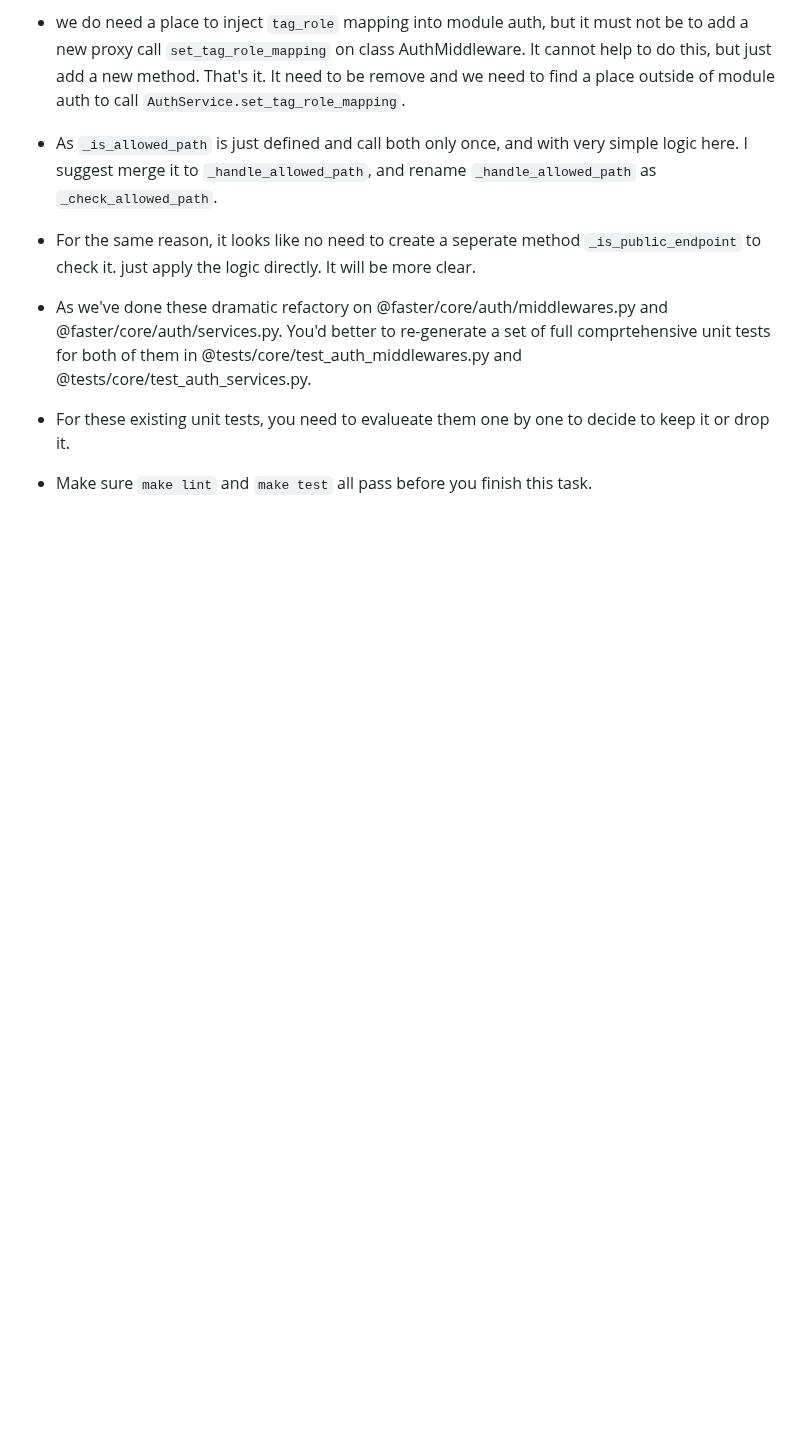
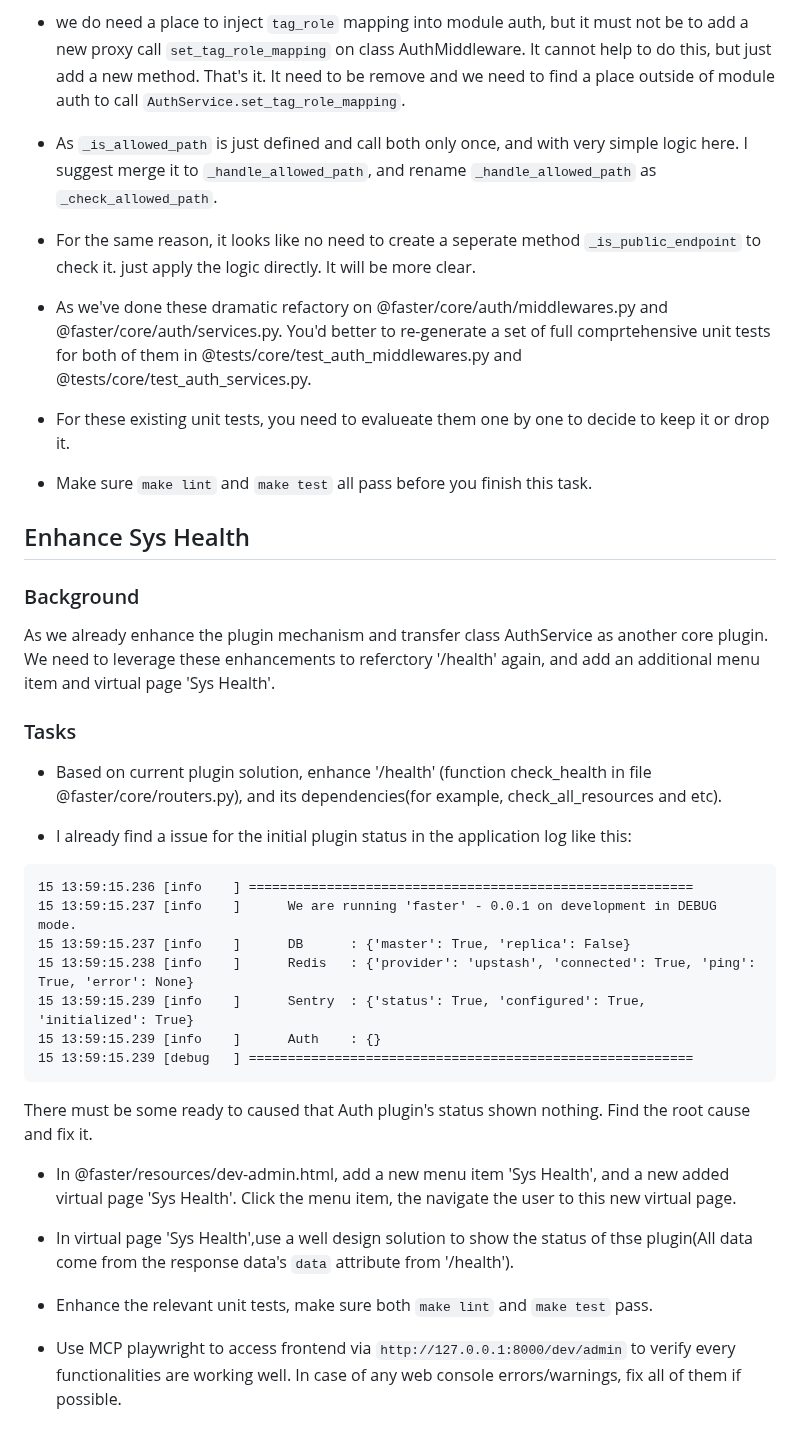
Before and after one commit to robinmin/faster, a Markdown page: docs/prompts.md, the part around the change. GitHub-like rendering; blank space fills up the shorter version.

Commit message:
doc: add new prompt

````diff
--- a/docs/prompts.md
+++ b/docs/prompts.md
@@ -756,3 +756,30 @@ Let's focus on how to refactory and simplify class AuthMiddleware. Here comes so
 - For these existing unit tests, you need to evalueate them one by one to decide to keep it or drop it.
 
 - Make sure `make lint` and `make test` all pass before you finish this task.
+
+
+## Enhance Sys Health
+
+### Background
+As we already enhance the plugin mechanism and transfer class AuthService as another core plugin. We need to leverage these enhancements to referctory '/health' again, and add an additional menu item and virtual page 'Sys Health'.
+
+### Tasks
+- Based on current plugin solution, enhance '/health' (function check_health in file @faster/core/routers.py), and its dependencies(for example, check_all_resources and etc).
+
+- I already find a issue for the initial plugin status in the application log like this:
+```
+15 13:59:15.236 [info    ] =========================================================
+15 13:59:15.237 [info    ]      We are running 'faster' - 0.0.1 on development in DEBUG mode.
+15 13:59:15.237 [info    ]      DB      : {'master': True, 'replica': False}
+15 13:59:15.238 [info    ]      Redis   : {'provider': 'upstash', 'connected': True, 'ping': True, 'error': None}
+15 13:59:15.239 [info    ]      Sentry  : {'status': True, 'configured': True, 'initialized': True}
+15 13:59:15.239 [info    ]      Auth    : {}
+15 13:59:15.239 [debug   ] =========================================================
+```
+There must be some ready to caused that Auth plugin's status shown nothing. Find the root cause and fix it.
+
+- In @faster/resources/dev-admin.html, add a new menu item 'Sys Health', and a new added virtual page 'Sys Health'. Click the menu item, the navigate the user to this new virtual page.
+- In virtual page 'Sys Health',use a well design solution to show the status of thse plugin(All data come from the response data's `data` attribute from '/health').
+
+- Enhance the relevant unit tests, make sure both `make lint` and `make test` pass.
+- Use MCP playwright to access frontend via `http://127.0.0.1:8000/dev/admin` to verify every functionalities are working well. In case of any web console errors/warnings, fix all of them if possible.
````
